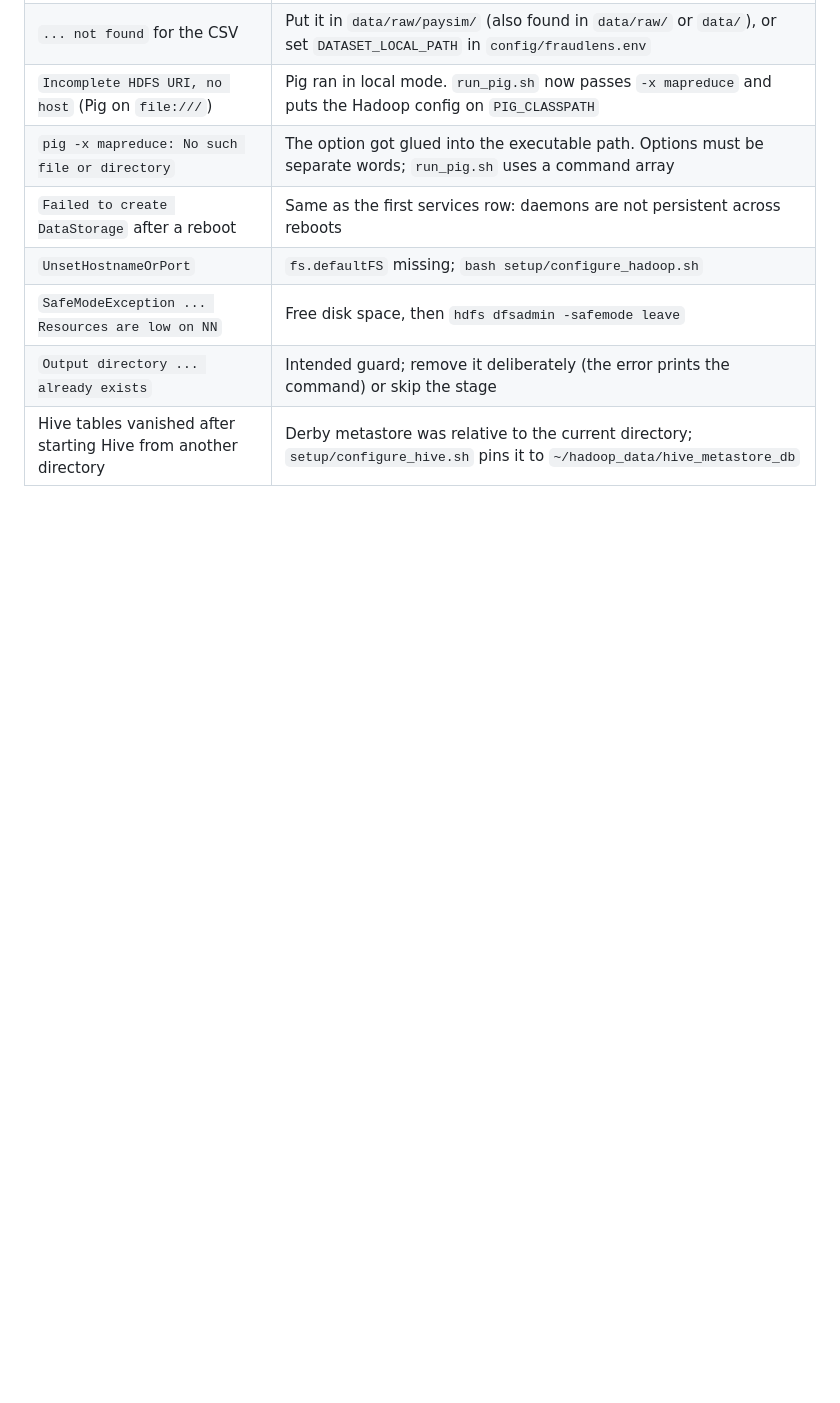
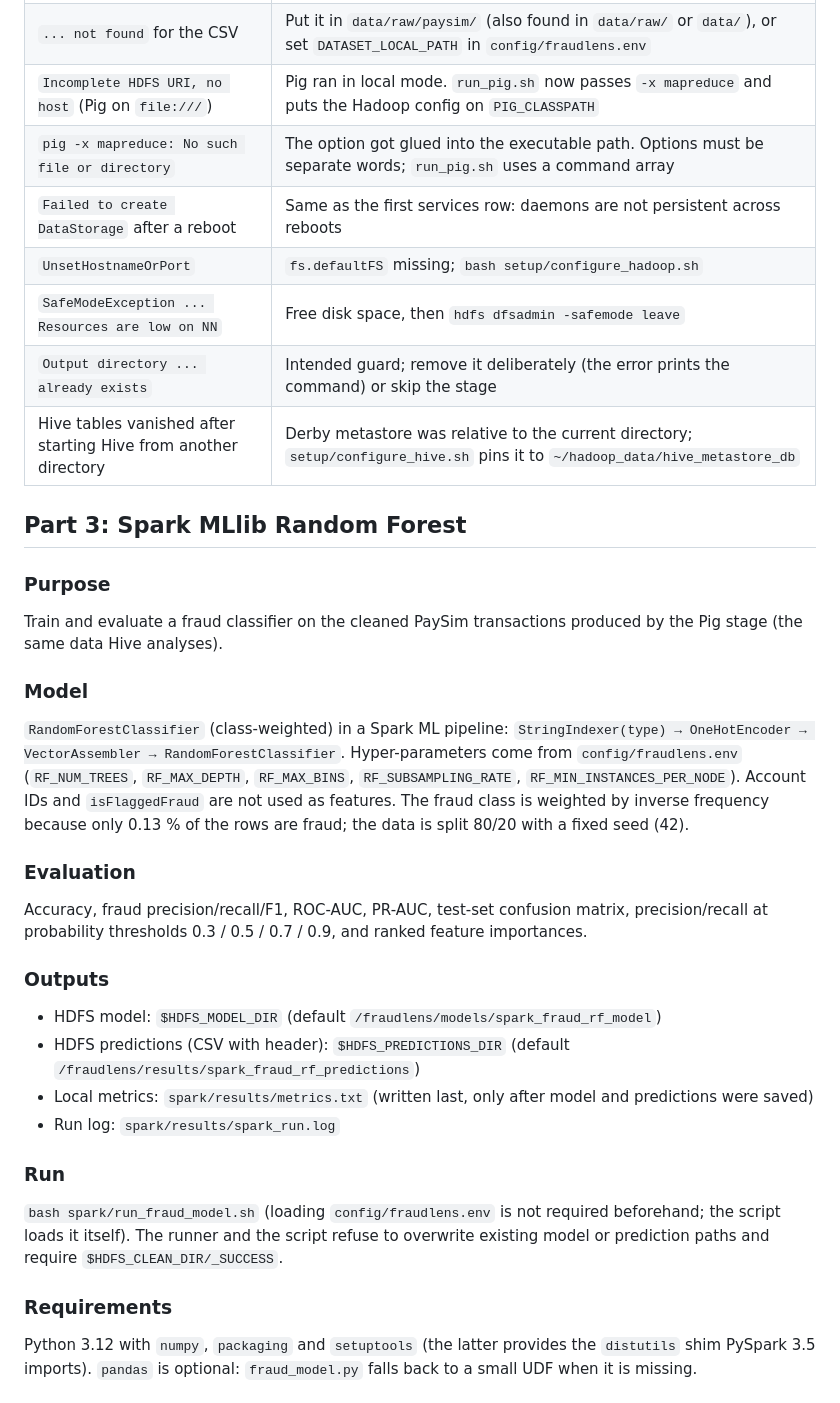
Before and after one commit to Tony-VBB/FraudLens, a Markdown page: README.md, the part around one of its changes. Rendered like a GitHub page; blank space fills up the shorter version.

```diff
--- a/README.md
+++ b/README.md
@@ -389,3 +409,34 @@ This is the expectation to confirm on the first run, not a measured result.
 | `SafeModeException ... Resources are low on NN` | Free disk space, then `hdfs dfsadmin -safemode leave` |
 | `Output directory ... already exists` | Intended guard; remove it deliberately (the error prints the command) or skip the stage |
 | Hive tables vanished after starting Hive from another directory | Derby metastore was relative to the current directory; `setup/configure_hive.sh` pins it to `~/hadoop_data/hive_metastore_db` |
+
+## Part 3: Spark MLlib Random Forest
+
+### Purpose
+Train and evaluate a fraud classifier on the cleaned PaySim transactions produced by the Pig stage (the same data Hive analyses).
+
+### Model
+`RandomForestClassifier` (class-weighted) in a Spark ML pipeline:
+`StringIndexer(type) → OneHotEncoder → VectorAssembler → RandomForestClassifier`.
+Hyper-parameters come from `config/fraudlens.env` (`RF_NUM_TREES`, `RF_MAX_DEPTH`, `RF_MAX_BINS`,
+`RF_SUBSAMPLING_RATE`, `RF_MIN_INSTANCES_PER_NODE`). Account IDs and `isFlaggedFraud` are not used as features.
+The fraud class is weighted by inverse frequency because only 0.13 % of the rows are fraud; the data is split 80/20 with a fixed seed (42).
+
+### Evaluation
+Accuracy, fraud precision/recall/F1, ROC-AUC, PR-AUC, test-set confusion matrix, precision/recall at probability thresholds
+0.3 / 0.5 / 0.7 / 0.9, and ranked feature importances.
+
+### Outputs
+- HDFS model: `$HDFS_MODEL_DIR` (default `/fraudlens/models/spark_fraud_rf_model`)
+- HDFS predictions (CSV with header): `$HDFS_PREDICTIONS_DIR` (default `/fraudlens/results/spark_fraud_rf_predictions`)
+- Local metrics: `spark/results/metrics.txt` (written last, only after model and predictions were saved)
+- Run log: `spark/results/spark_run.log`
+
+### Run
+`bash spark/run_fraud_model.sh` (loading `config/fraudlens.env` is not required beforehand; the script loads it itself).
+The runner and the script refuse to overwrite existing model or prediction paths and require `$HDFS_CLEAN_DIR/_SUCCESS`.
+
+### Requirements
+Python 3.12 with `numpy`, `packaging` and `setuptools` (the latter provides the `distutils` shim PySpark 3.5 imports).
+`pandas` is optional: `fraud_model.py` falls back to a small UDF when it is missing.
+
```
Also changed, not shown: other parts of README.md (+77 -7 lines).
